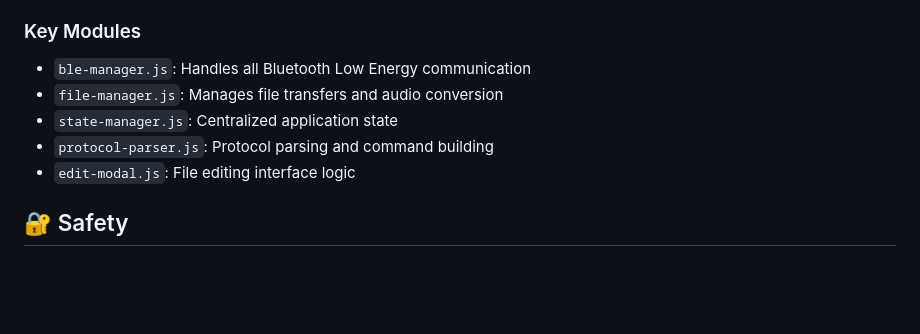
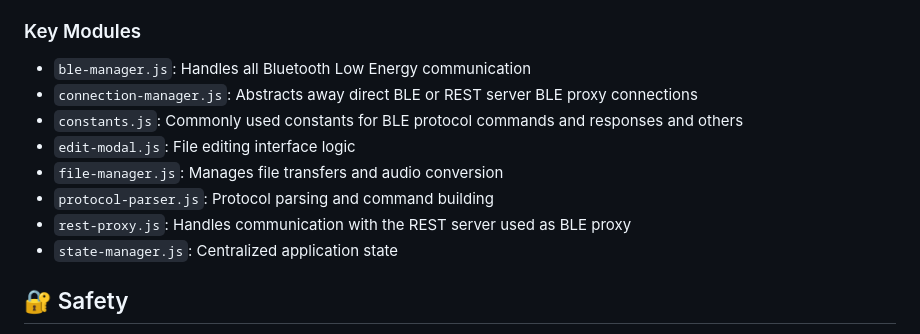
Before and after one commit to martinecker/SkellyUltraWebController, a Markdown page: README.md, the part around the change. GitHub-like rendering; blank space fills up the shorter version.

Commit message:
Minor README.md update in the technical details section

```diff
--- a/README.md
+++ b/README.md
@@ -121,10 +121,13 @@ Use the [Skelly Ultra REST Server](https://github.com/martinecker/SkellyUltra/tr
 ### Key Modules
 
 - `ble-manager.js`: Handles all Bluetooth Low Energy communication
+- `connection-manager.js`: Abstracts away direct BLE or REST server BLE proxy connections
+- `constants.js`: Commonly used constants for BLE protocol commands and responses and others
+- `edit-modal.js`: File editing interface logic
 - `file-manager.js`: Manages file transfers and audio conversion
+- `protocol-parser.js`: Protocol parsing and command building
+- `rest-proxy.js`: Handles communication with the REST server used as BLE proxy
 - `state-manager.js`: Centralized application state
-- `protocol-parser.js`: Protocol parsing and command building
-- `edit-modal.js`: File editing interface logic
 
 ## 🔐 Safety
 
```
